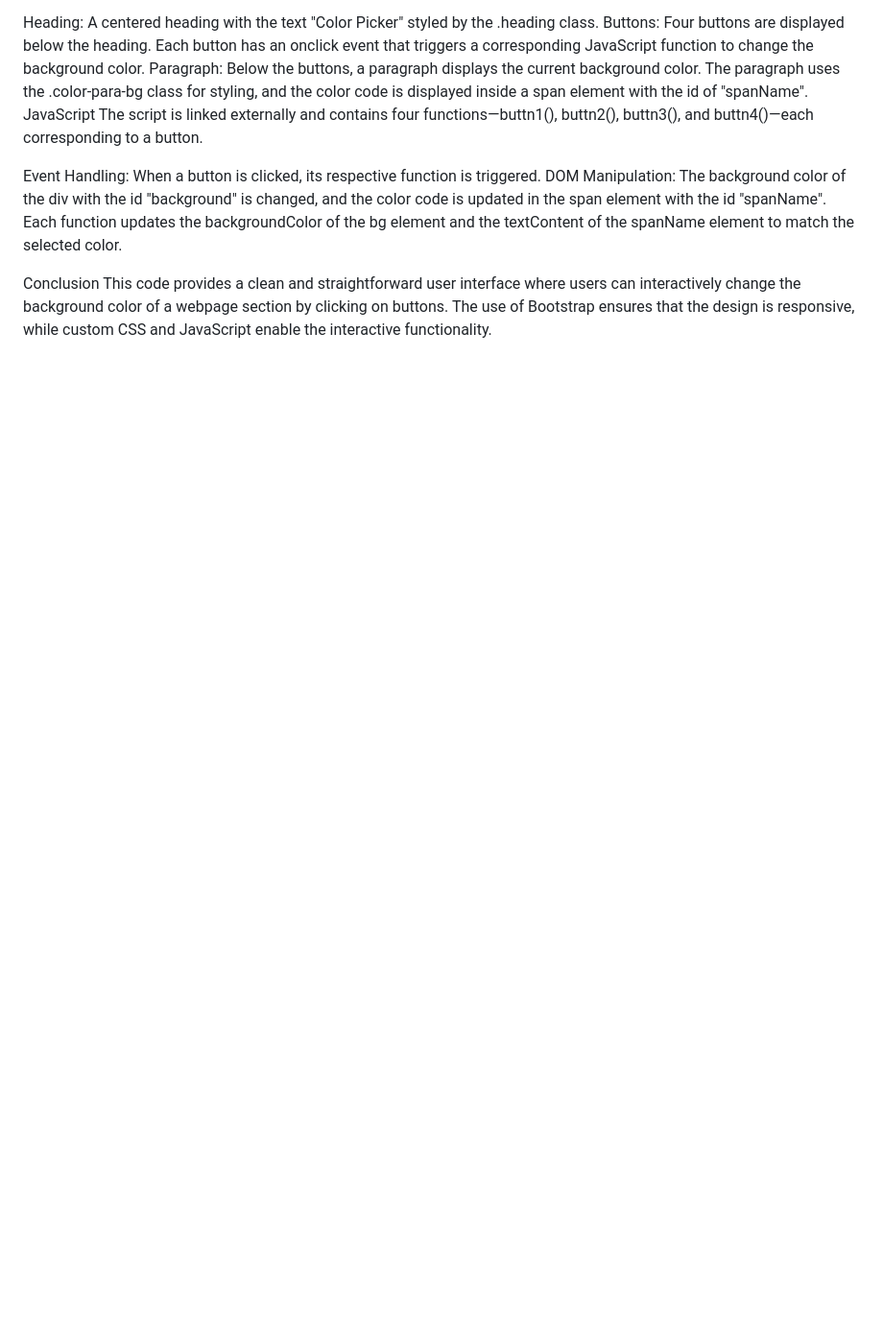
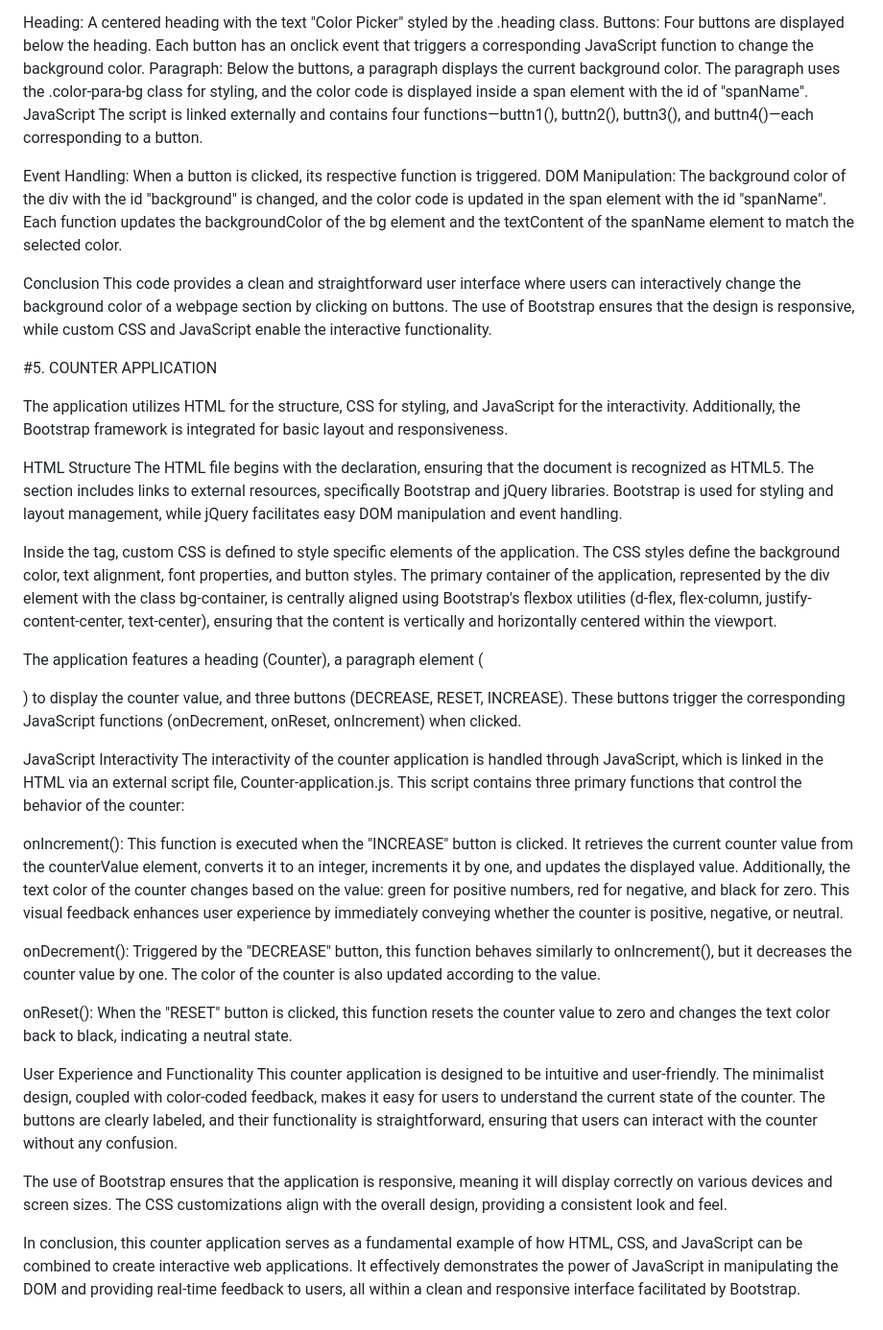
Before and after one commit to venkateshyelisetti21/FRONTEND-MINIPROJECTS, a Markdown page: README.md, the part around the change. Shown: that part at 96% size. Drawn GitHub-style; blank space fills up the shorter version.

```diff
--- a/README.md
+++ b/README.md
@@ -154,3 +154,31 @@ Each function updates the backgroundColor of the bg element and the textContent
 
 Conclusion
 This code provides a clean and straightforward user interface where users can interactively change the background color of a webpage section by clicking on buttons. The use of Bootstrap ensures that the design is responsive, while custom CSS and JavaScript enable the interactive functionality.
+
+
+#5. COUNTER APPLICATION
+
+The application utilizes HTML for the structure, CSS for styling, and JavaScript for the interactivity. Additionally, the Bootstrap framework is integrated for basic layout and responsiveness.
+
+HTML Structure
+The HTML file begins with the <!DOCTYPE html> declaration, ensuring that the document is recognized as HTML5. The <head> section includes links to external resources, specifically Bootstrap and jQuery libraries. Bootstrap is used for styling and layout management, while jQuery facilitates easy DOM manipulation and event handling.
+
+Inside the <body> tag, custom CSS is defined to style specific elements of the application. The CSS styles define the background color, text alignment, font properties, and button styles. The primary container of the application, represented by the div element with the class bg-container, is centrally aligned using Bootstrap's flexbox utilities (d-flex, flex-column, justify-content-center, text-center), ensuring that the content is vertically and horizontally centered within the viewport.
+
+The application features a heading (Counter), a paragraph element (<p>) to display the counter value, and three buttons (DECREASE, RESET, INCREASE). These buttons trigger the corresponding JavaScript functions (onDecrement, onReset, onIncrement) when clicked.
+
+JavaScript Interactivity
+The interactivity of the counter application is handled through JavaScript, which is linked in the HTML via an external script file, Counter-application.js. This script contains three primary functions that control the behavior of the counter:
+
+onIncrement(): This function is executed when the "INCREASE" button is clicked. It retrieves the current counter value from the counterValue element, converts it to an integer, increments it by one, and updates the displayed value. Additionally, the text color of the counter changes based on the value: green for positive numbers, red for negative, and black for zero. This visual feedback enhances user experience by immediately conveying whether the counter is positive, negative, or neutral.
+
+onDecrement(): Triggered by the "DECREASE" button, this function behaves similarly to onIncrement(), but it decreases the counter value by one. The color of the counter is also updated according to the value.
+
+onReset(): When the "RESET" button is clicked, this function resets the counter value to zero and changes the text color back to black, indicating a neutral state.
+
+User Experience and Functionality
+This counter application is designed to be intuitive and user-friendly. The minimalist design, coupled with color-coded feedback, makes it easy for users to understand the current state of the counter. The buttons are clearly labeled, and their functionality is straightforward, ensuring that users can interact with the counter without any confusion.
+
+The use of Bootstrap ensures that the application is responsive, meaning it will display correctly on various devices and screen sizes. The CSS customizations align with the overall design, providing a consistent look and feel.
+
+In conclusion, this counter application serves as a fundamental example of how HTML, CSS, and JavaScript can be combined to create interactive web applications. It effectively demonstrates the power of JavaScript in manipulating the DOM and providing real-time feedback to users, all within a clean and responsive interface facilitated by Bootstrap.
```
